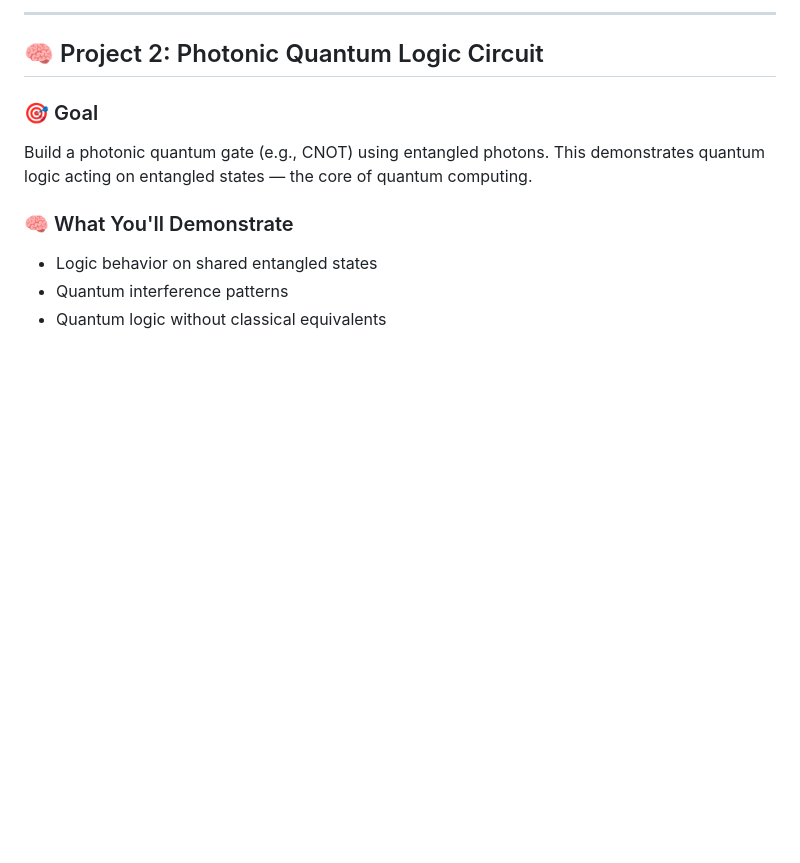
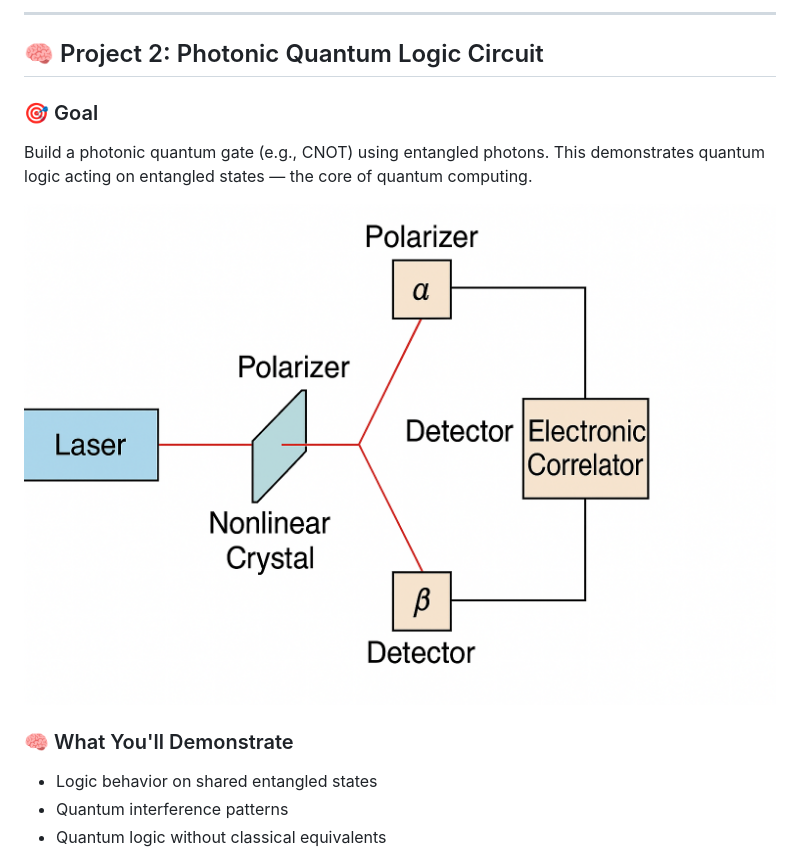
Before and after one commit to rcalix1/DIYphysics, a Markdown page: quantum/README.md, the part around one of its changes. Rendered like a GitHub page; blank space fills up the shorter version.

```diff
--- a/quantum/README.md
+++ b/quantum/README.md
@@ -68,6 +68,8 @@ Generate and detect entangled photon pairs using SPDC (Spontaneous Parametric Do
 
 Build a photonic quantum gate (e.g., CNOT) using entangled photons. This demonstrates quantum logic acting on entangled states — the core of quantum computing.
 
+![B](B.png)
+
 ### 🧠 What You'll Demonstrate
 
 * Logic behavior on shared entangled states
```
Also changed, not shown: other parts of quantum/README.md (+2 -0 lines).
